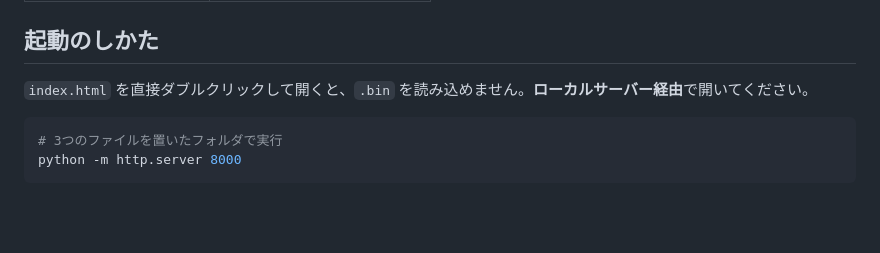
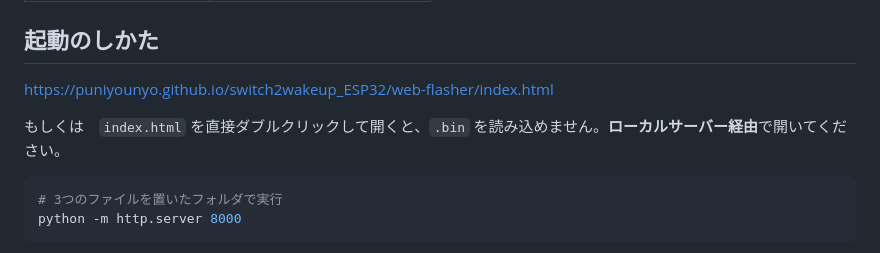
Before and after one commit to puniyounyo/switch2wakeup_ESP32, a Markdown page: web-flasher/readme.md, the part around the change. GitHub-like rendering; blank space fills up the shorter version.

````diff
--- a/web-flasher/readme.md
+++ b/web-flasher/readme.md
@@ -24,7 +24,9 @@ ESP32-C3 を使って、プロコン（Nintendo Switch Pro Controller）から N
 
 ## 起動のしかた
 
-`index.html` を直接ダブルクリックして開くと、`.bin` を読み込めません。**ローカルサーバー経由**で開いてください。
+https://puniyounyo.github.io/switch2wakeup_ESP32/web-flasher/index.html
+
+もしくは　`index.html` を直接ダブルクリックして開くと、`.bin` を読み込めません。**ローカルサーバー経由**で開いてください。
 
 ```bash
 # 3つのファイルを置いたフォルダで実行
````
